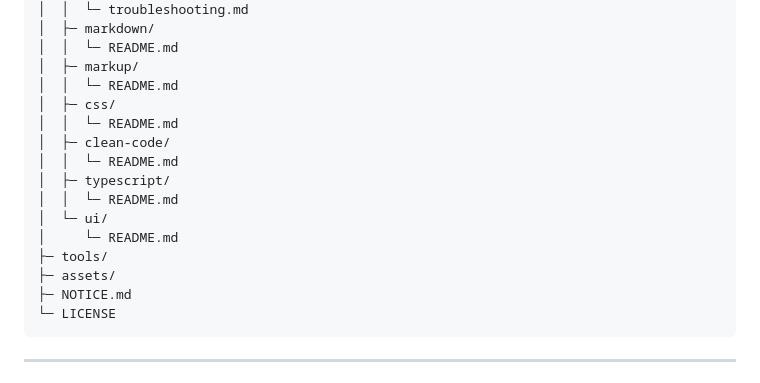
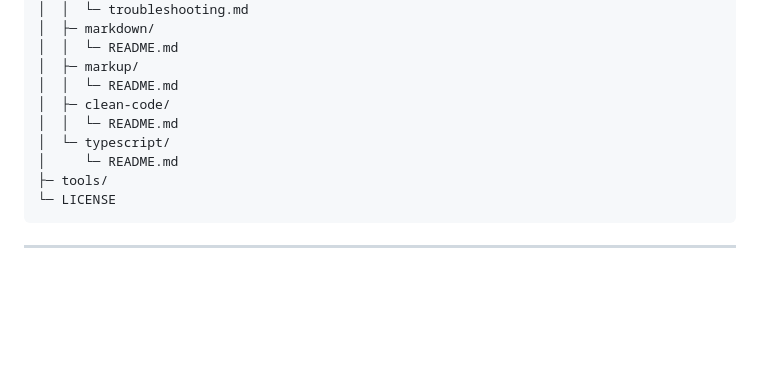
Before and after one commit to heodokyung/frontend-guide, a Markdown page: README.md, the part around the change. Drawn GitHub-style; blank space fills up the shorter version.

````diff
--- a/README.md
+++ b/README.md
@@ -96,17 +96,11 @@ frontend-guide/
 │  │  └─ README.md
 │  ├─ markup/
 │  │  └─ README.md
-│  ├─ css/
-│  │  └─ README.md
 │  ├─ clean-code/
 │  │  └─ README.md
-│  ├─ typescript/
-│  │  └─ README.md
-│  └─ ui/
+│  └─ typescript/
 │     └─ README.md
 ├─ tools/
-├─ assets/
-├─ NOTICE.md
 └─ LICENSE
 ```
 
````
